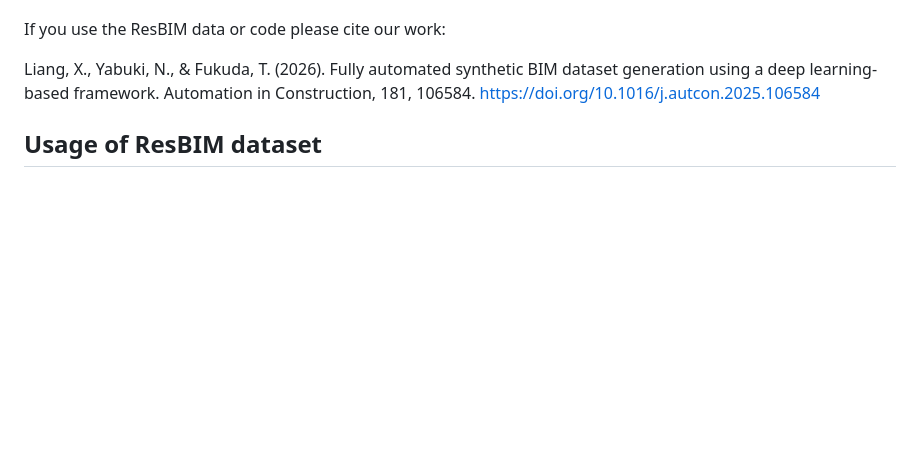
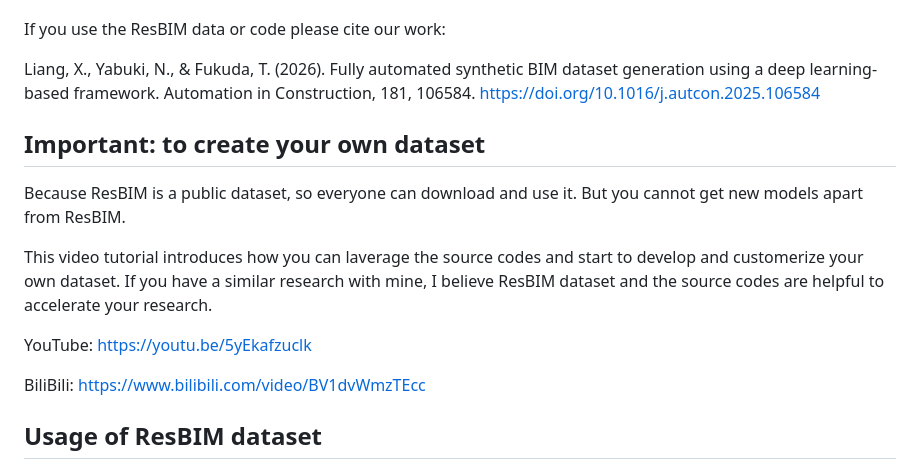
Before and after one commit to RogerLiang0725/ResBIM, a Markdown page: README.md, the part around the change. Drawn GitHub-style; blank space fills up the shorter version.

```diff
--- a/README.md
+++ b/README.md
@@ -8,6 +8,16 @@ ResBIM is a synthetic dataset created by CNN and rule-based algorithms, designed
 If you use the ResBIM data or code please cite our work:
 
 Liang, X., Yabuki, N., & Fukuda, T. (2026). Fully automated synthetic BIM dataset generation using a deep learning-based framework. Automation in Construction, 181, 106584. https://doi.org/10.1016/j.autcon.2025.106584
+
+## Important: to create your own dataset
+Because ResBIM is a public dataset, so everyone can download and use it. But you cannot get new models apart from ResBIM.
+
+This video tutorial introduces how you can laverage the source codes and start to develop and customerize your own dataset.  If you have a similar research with mine, I believe ResBIM dataset and the source codes are helpful to accelerate your research.
+
+YouTube: https://youtu.be/5yEkafzuclk
+
+BiliBili: https://www.bilibili.com/video/BV1dvWmzTEcc
+
 
 ## Usage of ResBIM dataset
 ResBIM is intended for a wide range of applications, including multi-platform BIM interoperability, serving as a foundation for benchmarking 2D-to-BIM algorithms, and the development of computer vision models for architectural analysis. The dataset supports a wide range of use cases, including but not limited to the following:
```
